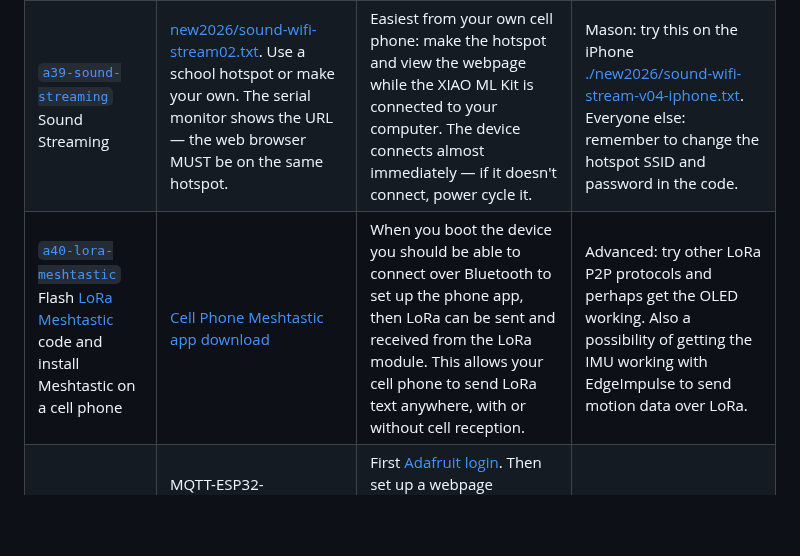
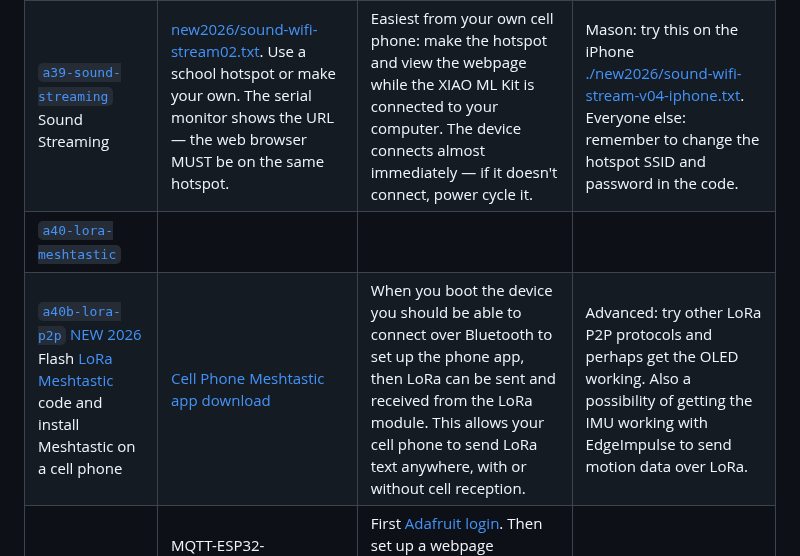
Before and after one commit to hpssjellis/maker100-leaders-robotics, a Markdown page: README.md, the part around the change. GitHub-like rendering; blank space fills up the shorter version.

```diff
--- a/README.md
+++ b/README.md
@@ -191,7 +191,8 @@ For the full curriculum IoT reference see [maker100-curriculum IoT](https://gith
 | <a name="a37-wifi-webserver" href="README.md#a37-wifi-webserver">`a37-wifi-webserver`</a> WiFi WebServer | [seeed-wifi-server.ino](seeed-sketches/seeed-wifi-server.ino) | [![video](https://img.youtube.com/vi/oygGsGLLLGM/hqdefault.jpg)](https://www.youtube.com/watch?v=oygGsGLLLGM&list=PL57Dnr1H_egv1FVzAcCZVeANJMs3Hta05&index=9) | You will need to set up a hotspot with an SSID and password on a local network, then go to the URL in the serial monitor on a computer or cell phone connected to the same local network. |
 | <a name="a38-camera-streaming" href="README.md#a38-camera-streaming">`a38-camera-streaming`</a> Camera Streaming | Try Riley's solution: [seeed-sketches/a48-camera-streaming.ino](seeed-sketches/a48-camera-streaming.ino) | | Load the XIAO_ESP32S3 board in the Arduino IDE, then look for Examples → ESP32 → Camera → CameraWebServer. |
 | <a name="a39-sound-streaming" href="README.md#a39-sound-streaming">`a39-sound-streaming`</a> Sound Streaming | [new2026/sound-wifi-stream02.txt](./new2026/sound-wifi-stream02.txt). Use a school hotspot or make your own. The serial monitor shows the URL — the web browser MUST be on the same hotspot. | Easiest from your own cell phone: make the hotspot and view the webpage while the XIAO ML Kit is connected to your computer. The device connects almost immediately — if it doesn't connect, power cycle it. | Mason: try this on the iPhone [./new2026/sound-wifi-stream-v04-iphone.txt](./new2026/sound-wifi-stream-v04-iphone.txt). Everyone else: remember to change the hotspot SSID and password in the code. |
-| <a name="a40-lora-meshtastic" href="README.md#a40-lora-meshtastic">`a40-lora-meshtastic`</a> Flash [LoRa Meshtastic](https://flasher.meshtastic.org/) code and install Meshtastic on a cell phone | [Cell Phone Meshtastic app download](https://meshtastic.org/downloads/) | When you boot the device you should be able to connect over Bluetooth to set up the phone app, then LoRa can be sent and received from the LoRa module. This allows your cell phone to send LoRa text anywhere, with or without cell reception. | Advanced: try other LoRa P2P protocols and perhaps get the OLED working. Also a possibility of getting the IMU working with EdgeImpulse to send motion data over LoRa. |
+| <a name="a40-lora-meshtastic" href="README.md#a40-lora-meshtastic">`a40-lora-meshtastic`</a>  |  |  |
+| <a name="a40b-lora-p2p" href="README.md#a40b-lora-p2p">`a40b-lora-p2p` NEW 2026</a> Flash [LoRa Meshtastic](https://flasher.meshtastic.org/) code and install Meshtastic on a cell phone | [Cell Phone Meshtastic app download](https://meshtastic.org/downloads/) | When you boot the device you should be able to connect over Bluetooth to set up the phone app, then LoRa can be sent and received from the LoRa module. This allows your cell phone to send LoRa text anywhere, with or without cell reception. | Advanced: try other LoRa P2P protocols and perhaps get the OLED working. Also a possibility of getting the IMU working with EdgeImpulse to send motion data over LoRa. |
 | <a name="a41-adafruit-io" href="README.md#a41-adafruit-io">`a41-adafruit-io`</a> Web AdafruitIO Connectivity | MQTT-ESP32-Websocket: [seeed-adafruit-mqtt-g.ino](seeed-sketches/seeed-adafruit-mqtt-g.ino). The MQTT library to install was written by Joel Gaehwiler and is way down on the Arduino library install list. | First [Adafruit login](https://accounts.adafruit.com/users/sign_in). Then set up a webpage websocket to see how things work: [ada-websocket02.html](https://hpssjellis.github.io/my-examples-of-iot-platforms/public/ada-websocket02.html). Use the key and username from the Adafruit IO site. Lots of information for the PortentaH7 at [Adafruit-Connectivity](https://hpssjellis.github.io/my-examples-of-iot-platforms/public/index.html). | This is a good but large project — a lot to learn here. |
 | <a name="a42-ble" href="README.md#a42-ble">`a42-ble`</a> Bluetooth Connectivity — do this later; not yet tested | [seeed-draft-BLE.ino](seeed-sketches/seeed-draft-BLE.ino) | | The ESP library should have some BLE code. You will need an app like NRF Connect by Nordic Semiconductor to see the BLE connection. |
 
```
